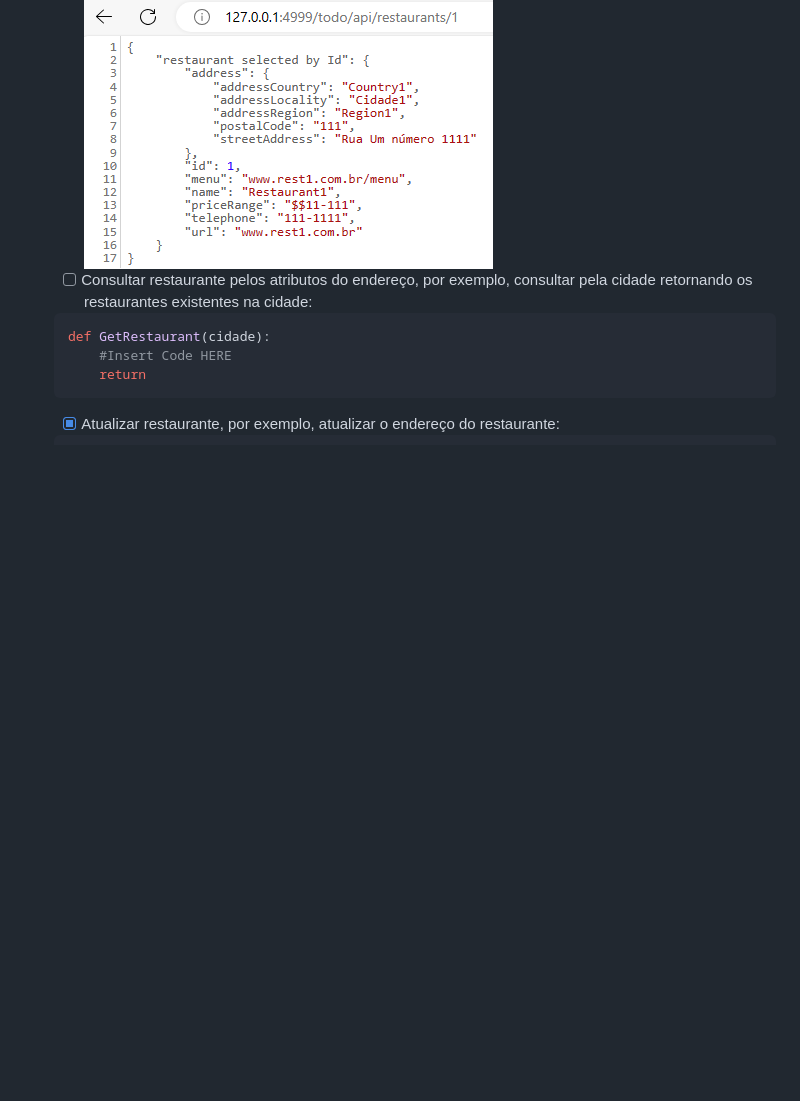
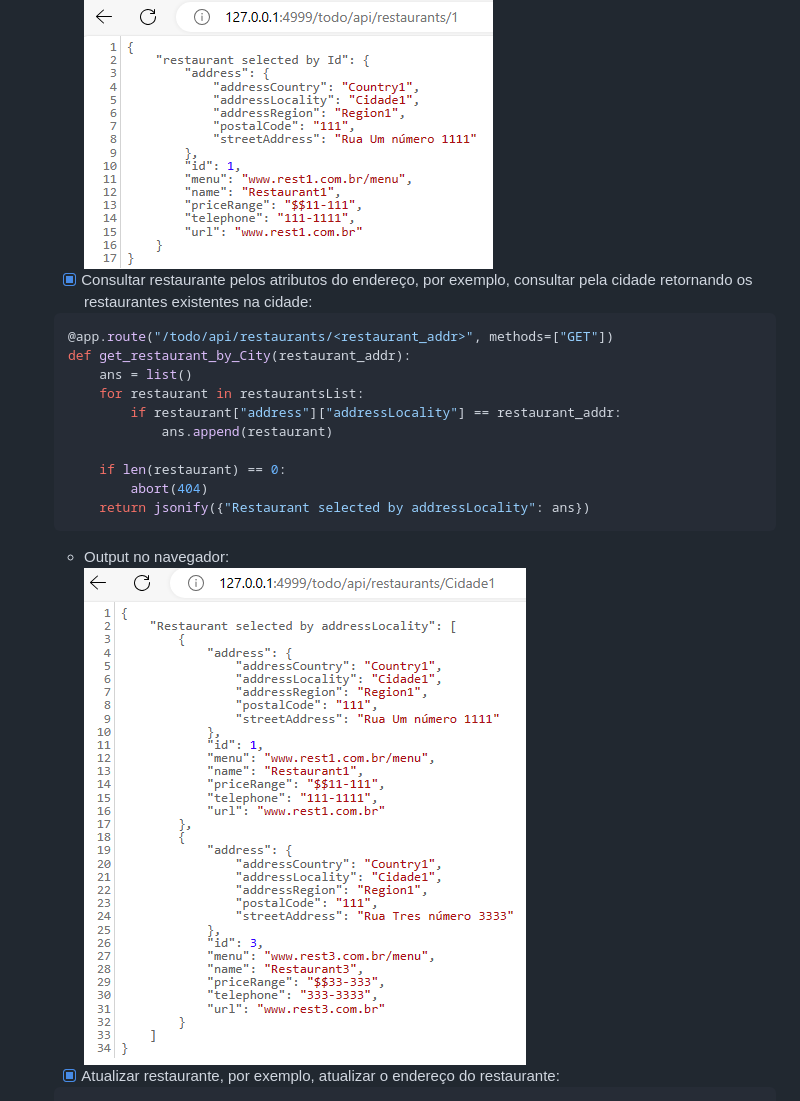
Before and after one commit to LuisCarlosRojasTorres/MSA, a Markdown page: ReadMe.md, the part around the change printed below. Rendered like a GitHub page; pictures changed too: images/GetByCity.png (added); blank space fills up the shorter version.

````diff
--- a/ReadMe.md
+++ b/ReadMe.md
@@ -81,12 +79,21 @@ Integrantes:
      - Output no navegador:
     ![Restaurant By Index](/images/RestaurantByIndex.png)
 
-   - [ ] Consultar restaurante pelos atributos do endereço, por exemplo, consultar pela cidade retornando os restaurantes existentes na cidade:
+   - [x] Consultar restaurante pelos atributos do endereço, por exemplo, consultar pela cidade retornando os restaurantes existentes na cidade:
 	``` py
-	def GetRestaurant(cidade):
-		#Insert Code HERE
-		return
+    @app.route("/todo/api/restaurants/<restaurant_addr>", methods=["GET"])
+    def get_restaurant_by_City(restaurant_addr):
+        ans = list()
+        for restaurant in restaurantsList:
+            if restaurant["address"]["addressLocality"] == restaurant_addr:
+                ans.append(restaurant)
+
+        if len(restaurant) == 0:
+            abort(404)
+        return jsonify({"Restaurant selected by addressLocality": ans})
 	```
+     - Output no navegador:
+    ![Restaurant By City](/images/GetByCity.png)
    - [x] Atualizar restaurante, por exemplo, atualizar o endereço do restaurante:
 	``` py
     @app.route("/todo/api/restaurants/<int:restaurant_id>", methods=["PUT"])
````
Also changed, not shown: other parts of ReadMe.md (+134 -54 lines), 1 other file.
